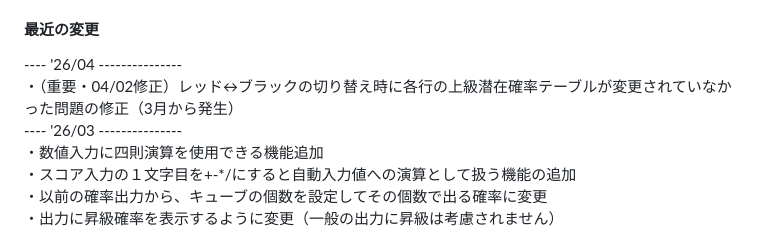
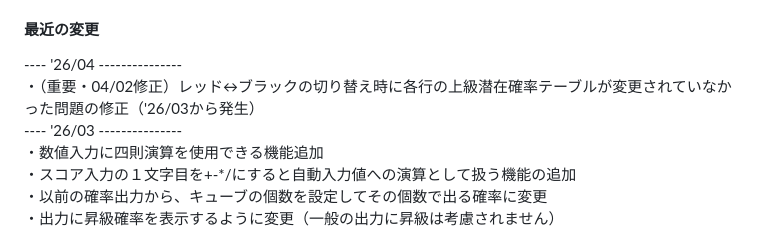
Before and after one commit to roclAknn/EV-Cube-Calculator, a Markdown page: README.md, the part around the change. Rendered like a GitHub page.

Commit message:
Fix date reference in recent changes section

```diff
--- a/README.md
+++ b/README.md
@@ -18,7 +18,7 @@ GitHub Pages -> https://roclaknn.github.io/EV-Cube-Calculator/index.html
 
 #### 最近の変更
 ---- '26/04 ---------------<br>
-・（重要・04/02修正）レッド↔ブラックの切り替え時に各行の上級潜在確率テーブルが変更されていなかった問題の修正（3月から発生）<br>
+・（重要・04/02修正）レッド↔ブラックの切り替え時に各行の上級潜在確率テーブルが変更されていなかった問題の修正（'26/03から発生）<br>
 ---- '26/03 ---------------<br>
 ・数値入力に四則演算を使用できる機能追加<br>
 ・スコア入力の１文字目を+-*/にすると自動入力値への演算として扱う機能の追加<br>
```
